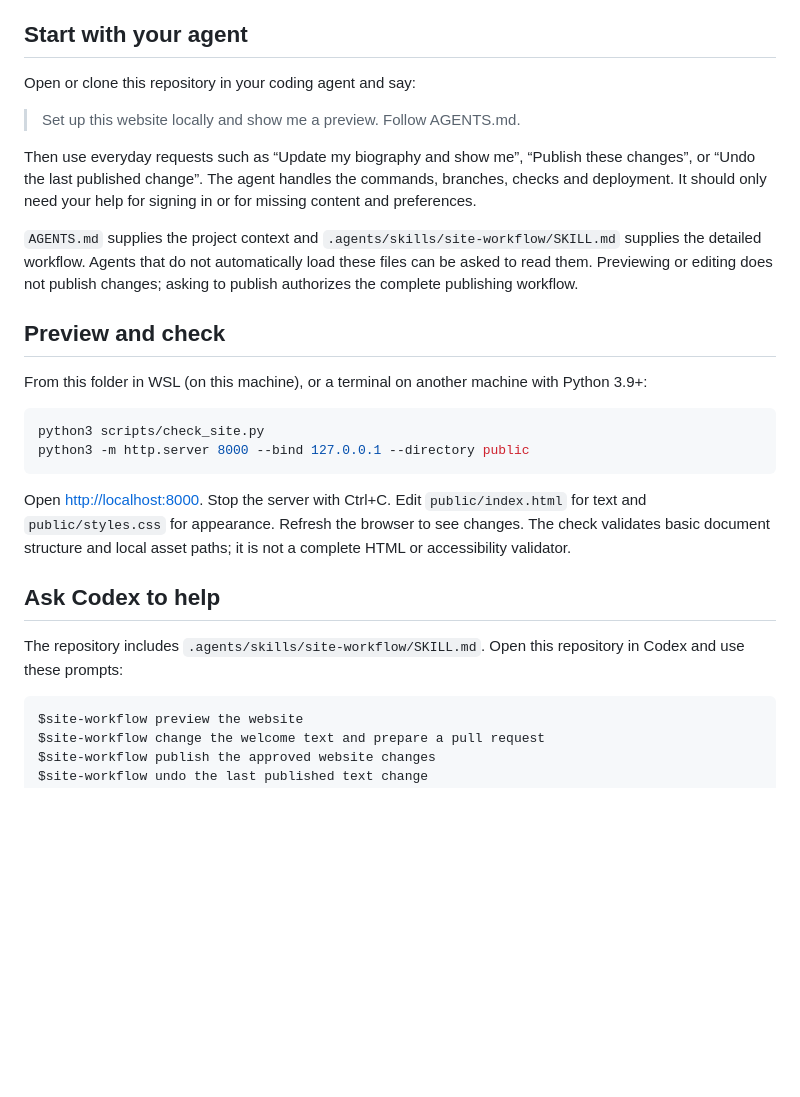
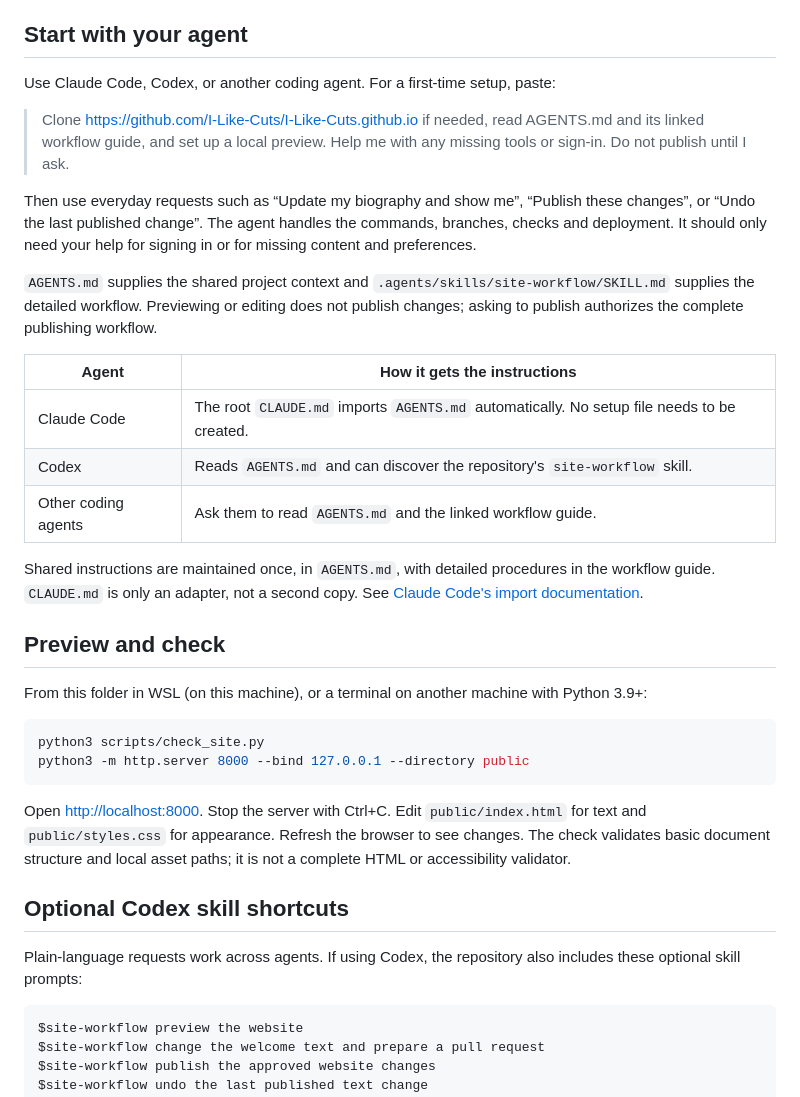
Before and after one commit to I-Like-Cuts/I-Like-Cuts.github.io, a Markdown page: README.md, the part around the change. Rendered like a GitHub page; blank space fills up the shorter version.

Commit message:
Share project instructions between Claude Code and Codex (#3)

````diff
--- a/README.md
+++ b/README.md
@@ -11,13 +11,21 @@ The website starts with plain HTML and CSS; no Node dependencies or build step a
 
 ## Start with your agent
 
-Open or clone this repository in your coding agent and say:
+Use Claude Code, Codex, or another coding agent. For a first-time setup, paste:
 
-> Set up this website locally and show me a preview. Follow AGENTS.md.
+> Clone https://github.com/I-Like-Cuts/I-Like-Cuts.github.io if needed, read AGENTS.md and its linked workflow guide, and set up a local preview. Help me with any missing tools or sign-in. Do not publish until I ask.
 
 Then use everyday requests such as “Update my biography and show me”, “Publish these changes”, or “Undo the last published change”. The agent handles the commands, branches, checks and deployment. It should only need your help for signing in or for missing content and preferences.
 
-`AGENTS.md` supplies the project context and `.agents/skills/site-workflow/SKILL.md` supplies the detailed workflow. Agents that do not automatically load these files can be asked to read them. Previewing or editing does not publish changes; asking to publish authorizes the complete publishing workflow.
+`AGENTS.md` supplies the shared project context and `.agents/skills/site-workflow/SKILL.md` supplies the detailed workflow. Previewing or editing does not publish changes; asking to publish authorizes the complete publishing workflow.
+
+| Agent | How it gets the instructions |
+| --- | --- |
+| Claude Code | The root `CLAUDE.md` imports `AGENTS.md` automatically. No setup file needs to be created. |
+| Codex | Reads `AGENTS.md` and can discover the repository's `site-workflow` skill. |
+| Other coding agents | Ask them to read `AGENTS.md` and the linked workflow guide. |
+
+Shared instructions are maintained once, in `AGENTS.md`, with detailed procedures in the workflow guide. `CLAUDE.md` is only an adapter, not a second copy. See [Claude Code's import documentation](https://code.claude.com/docs/en/memory#agentsmd).
 
 ## Preview and check
 
@@ -30,9 +38,9 @@ python3 -m http.server 8000 --bind 127.0.0.1 --directory public
 
 Open <http://localhost:8000>. Stop the server with Ctrl+C. Edit `public/index.html` for text and `public/styles.css` for appearance. Refresh the browser to see changes. The check validates basic document structure and local asset paths; it is not a complete HTML or accessibility validator.
 
-## Ask Codex to help
+## Optional Codex skill shortcuts
 
-The repository includes `.agents/skills/site-workflow/SKILL.md`. Open this repository in Codex and use these prompts:
+Plain-language requests work across agents. If using Codex, the repository also includes these optional skill prompts:
 
 ```text
 $site-workflow preview the website
````
Also changed, not shown: AGENTS.md (+6 -0 lines), CLAUDE.md (added, +7 -0 lines).
